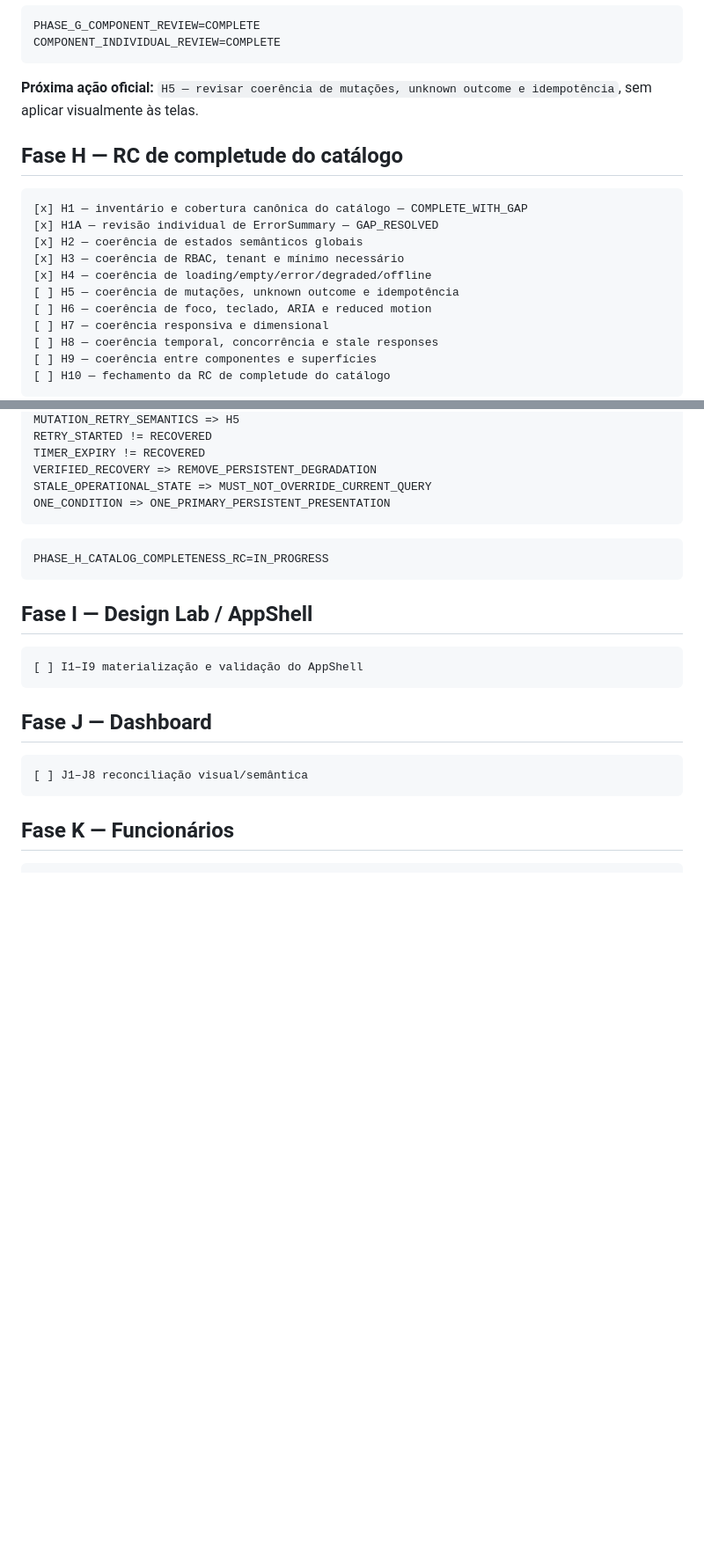
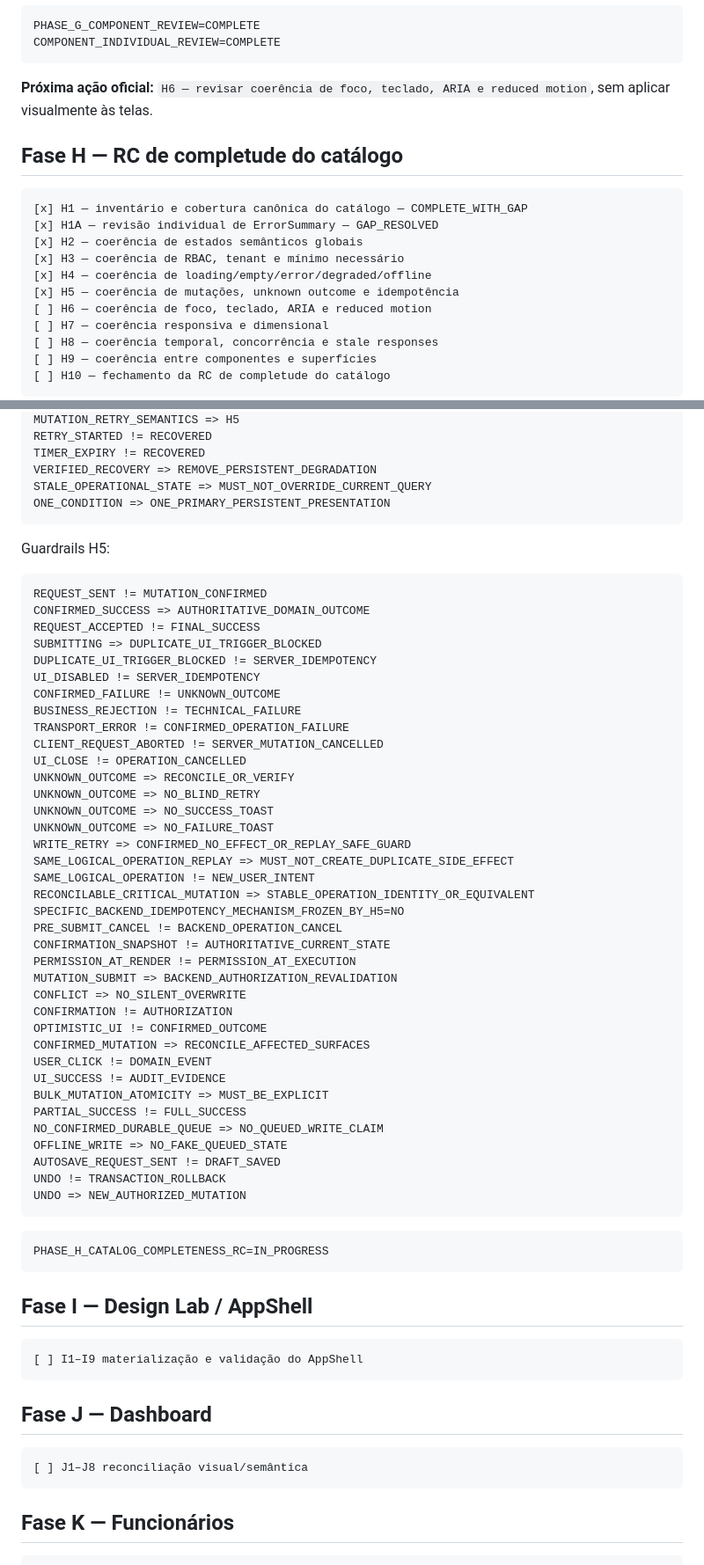
Before and after one commit to leon337/reconhecimento_facial, a Markdown page: docs/nf-01/13_NF01_REMAINING_WORK_ROADMAP.md, 2 parts joined by grey strips. Shown at 88% size. GitHub-like rendering; blank space fills up the shorter version.

Commit message:
docs(nf-01): avançar roadmap para H6 após H5

````diff
--- a/docs/nf-01/13_NF01_REMAINING_WORK_ROADMAP.md
+++ b/docs/nf-01/13_NF01_REMAINING_WORK_ROADMAP.md
@@ -490,7 +491,7 @@ PHASE_G_COMPONENT_REVIEW=COMPLETE
 COMPONENT_INDIVIDUAL_REVIEW=COMPLETE
 ```
 
-**Próxima ação oficial:** `H5 — revisar coerência de mutações, unknown outcome e idempotência`, sem aplicar visualmente às telas.
+**Próxima ação oficial:** `H6 — revisar coerência de foco, teclado, ARIA e reduced motion`, sem aplicar visualmente às telas.
 
 ## Fase H — RC de completude do catálogo
 
@@ -500,7 +501,7 @@ COMPONENT_INDIVIDUAL_REVIEW=COMPLETE
 [x] H2 — coerência de estados semânticos globais
 [x] H3 — coerência de RBAC, tenant e mínimo necessário
 [x] H4 — coerência de loading/empty/error/degraded/offline
-[ ] H5 — coerência de mutações, unknown outcome e idempotência
+[x] H5 — coerência de mutações, unknown outcome e idempotência
 [ ] H6 — coerência de foco, teclado, ARIA e reduced motion
 [ ] H7 — coerência responsiva e dimensional
 [ ] H8 — coerência temporal, concorrência e stale responses
@@ -664,6 +665,48 @@ STALE_OPERATIONAL_STATE => MUST_NOT_OVERRIDE_CURRENT_QUERY
 ONE_CONDITION => ONE_PRIMARY_PERSISTENT_PRESENTATION
 ```
 
+Guardrails H5:
+
+```text
+REQUEST_SENT != MUTATION_CONFIRMED
+CONFIRMED_SUCCESS => AUTHORITATIVE_DOMAIN_OUTCOME
+REQUEST_ACCEPTED != FINAL_SUCCESS
+SUBMITTING => DUPLICATE_UI_TRIGGER_BLOCKED
+DUPLICATE_UI_TRIGGER_BLOCKED != SERVER_IDEMPOTENCY
+UI_DISABLED != SERVER_IDEMPOTENCY
+CONFIRMED_FAILURE != UNKNOWN_OUTCOME
+BUSINESS_REJECTION != TECHNICAL_FAILURE
+TRANSPORT_ERROR != CONFIRMED_OPERATION_FAILURE
+CLIENT_REQUEST_ABORTED != SERVER_MUTATION_CANCELLED
+UI_CLOSE != OPERATION_CANCELLED
+UNKNOWN_OUTCOME => RECONCILE_OR_VERIFY
+UNKNOWN_OUTCOME => NO_BLIND_RETRY
+UNKNOWN_OUTCOME => NO_SUCCESS_TOAST
+UNKNOWN_OUTCOME => NO_FAILURE_TOAST
+WRITE_RETRY => CONFIRMED_NO_EFFECT_OR_REPLAY_SAFE_GUARD
+SAME_LOGICAL_OPERATION_REPLAY => MUST_NOT_CREATE_DUPLICATE_SIDE_EFFECT
+SAME_LOGICAL_OPERATION != NEW_USER_INTENT
+RECONCILABLE_CRITICAL_MUTATION => STABLE_OPERATION_IDENTITY_OR_EQUIVALENT
+SPECIFIC_BACKEND_IDEMPOTENCY_MECHANISM_FROZEN_BY_H5=NO
+PRE_SUBMIT_CANCEL != BACKEND_OPERATION_CANCEL
+CONFIRMATION_SNAPSHOT != AUTHORITATIVE_CURRENT_STATE
+PERMISSION_AT_RENDER != PERMISSION_AT_EXECUTION
+MUTATION_SUBMIT => BACKEND_AUTHORIZATION_REVALIDATION
+CONFLICT => NO_SILENT_OVERWRITE
+CONFIRMATION != AUTHORIZATION
+OPTIMISTIC_UI != CONFIRMED_OUTCOME
+CONFIRMED_MUTATION => RECONCILE_AFFECTED_SURFACES
+USER_CLICK != DOMAIN_EVENT
+UI_SUCCESS != AUDIT_EVIDENCE
+BULK_MUTATION_ATOMICITY => MUST_BE_EXPLICIT
+PARTIAL_SUCCESS != FULL_SUCCESS
+NO_CONFIRMED_DURABLE_QUEUE => NO_QUEUED_WRITE_CLAIM
+OFFLINE_WRITE => NO_FAKE_QUEUED_STATE
+AUTOSAVE_REQUEST_SENT != DRAFT_SAVED
+UNDO != TRANSACTION_ROLLBACK
+UNDO => NEW_AUTHORIZED_MUTATION
+```
+
 ```text
 PHASE_H_CATALOG_COMPLETENESS_RC=IN_PROGRESS
 ```
````
Also changed, not shown: other parts of docs/nf-01/13_NF01_REMAINING_WORK_ROADMAP.md (+2 -1 lines).
